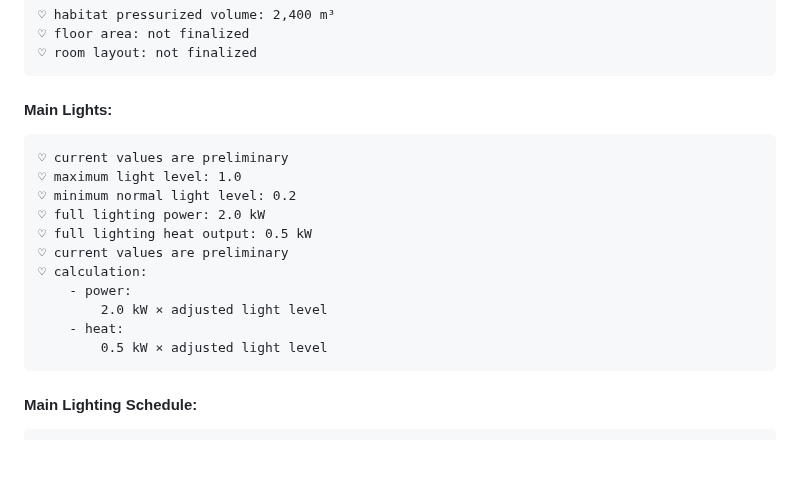
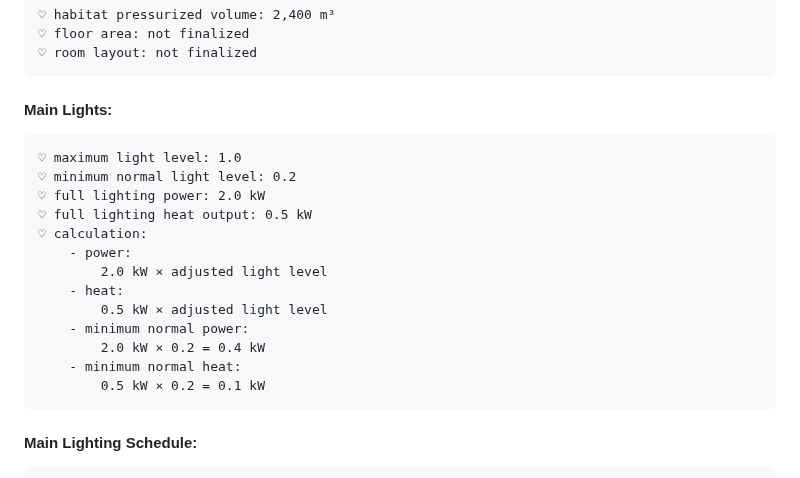
Before and after one commit to Adore2113/MarsHSim, a Markdown page: docs/creation_notes/lights.md, the part around the change. GitHub-like rendering; blank space fills up the shorter version.

Commit message:
addidng to main lights subcategory in lights.md.

```diff
--- a/docs/creation_notes/lights.md
+++ b/docs/creation_notes/lights.md
@@ -25,17 +25,19 @@
     ♡ room layout: not finalized
 
 #### Main Lights:
-    ♡ current values are preliminary
     ♡ maximum light level: 1.0
     ♡ minimum normal light level: 0.2
     ♡ full lighting power: 2.0 kW
     ♡ full lighting heat output: 0.5 kW
-    ♡ current values are preliminary
     ♡ calculation:
         - power:
             2.0 kW × adjusted light level
         - heat:
             0.5 kW × adjusted light level
+        - minimum normal power:
+            2.0 kW × 0.2 = 0.4 kW
+        - minimum normal heat:
+            0.5 kW × 0.2 = 0.1 kW
 
 #### Main Lighting Schedule:
     ♡ crew awake hours: 06:00–21:30 LMST
```
